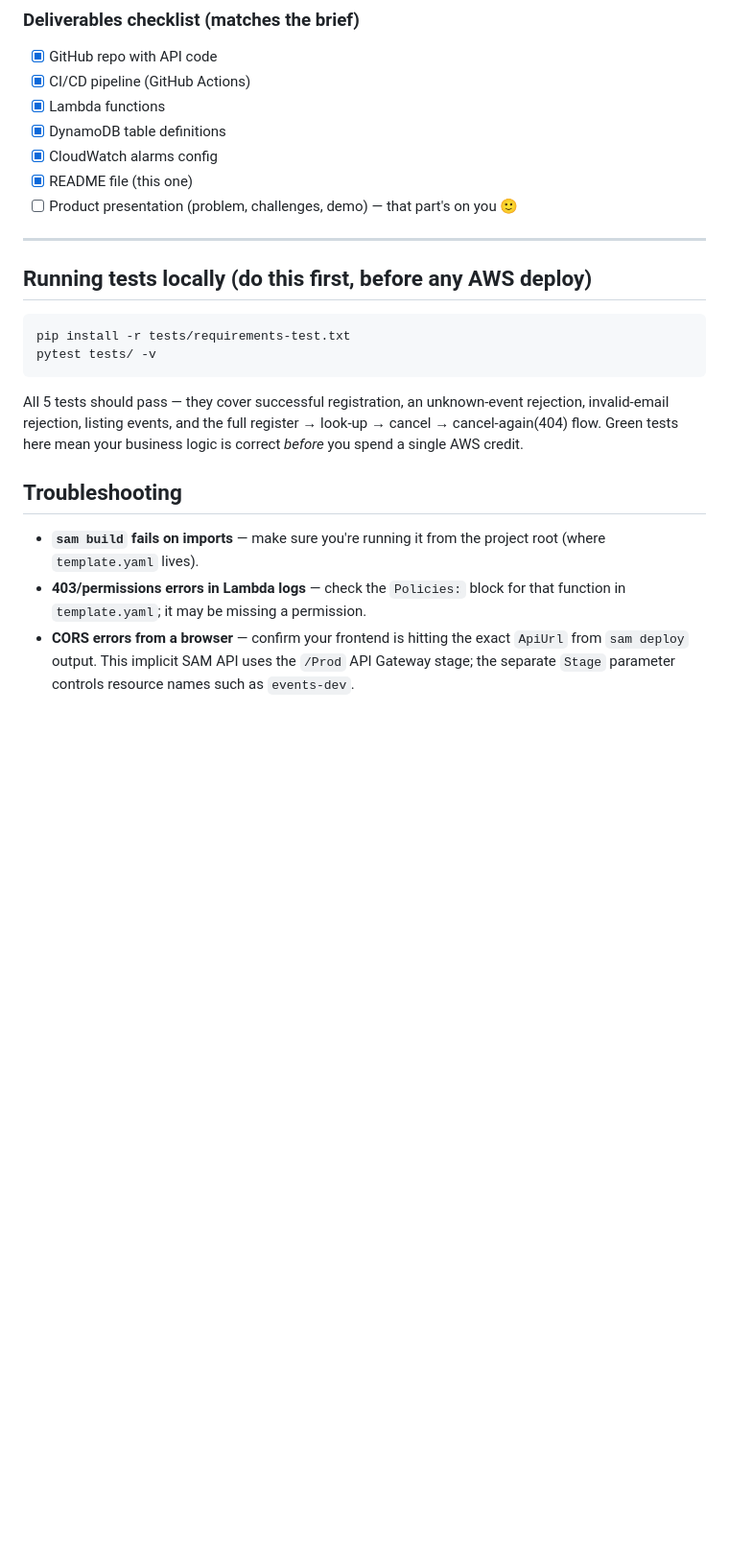
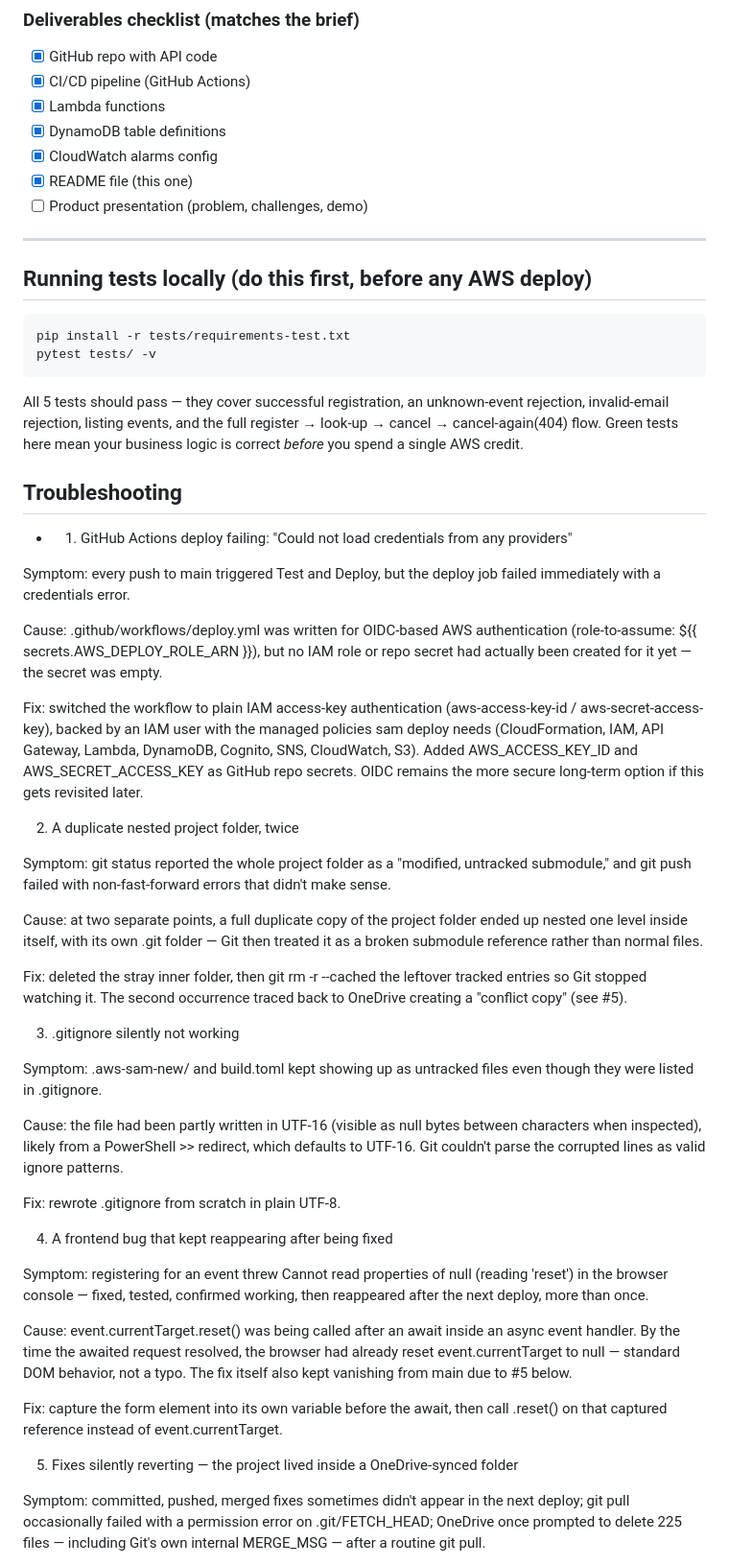
Before and after one commit to GraceIvylyn/HOME-IN-PRISON-EVENT-REGISTRATION-, a Markdown page: README.md, the part around one of its changes. Shown at 96% size. Rendered like a GitHub page; blank space fills up the shorter version.

Commit message:
Fix README: correct CI/CD auth method, Amplify URL, checklist and detailed troubleshooting log

```diff
--- a/README.md
+++ b/README.md
@@ -384,7 +388,7 @@ The backend (API Gateway, Lambda, DynamoDB) still deploys separately via `sam de
 - [x] DynamoDB table definitions
 - [x] CloudWatch alarms config
 - [x] README file (this one)
-- [ ] Product presentation (problem, challenges, demo) — that part's on you 🙂
+- [ ] Product presentation (problem, challenges, demo)
 
 ---
 
@@ -402,11 +406,62 @@ mean your business logic is correct *before* you spend a single AWS credit.
 
 ## Troubleshooting
 
-- **`sam build` fails on imports** — make sure you're running it from the
-  project root (where `template.yaml` lives).
-- **403/permissions errors in Lambda logs** — check the `Policies:` block
-  for that function in `template.yaml`; it may be missing a permission.
-- **CORS errors from a browser** — confirm your frontend is hitting the
-  exact `ApiUrl` from `sam deploy` output. This implicit SAM API uses the
-  `/Prod` API Gateway stage; the separate `Stage` parameter controls resource
-  names such as `events-dev`.
+- 1. GitHub Actions deploy failing: "Could not load credentials from any providers"
+
+Symptom: every push to main triggered Test and Deploy, but the deploy job failed
+immediately with a credentials error.
+
+Cause: .github/workflows/deploy.yml was written for OIDC-based AWS authentication
+(role-to-assume: ${{ secrets.AWS_DEPLOY_ROLE_ARN }}), but no IAM role or repo secret had
+actually been created for it yet — the secret was empty.
+
+Fix: switched the workflow to plain IAM access-key authentication
+(aws-access-key-id / aws-secret-access-key), backed by an IAM user with the managed
+policies sam deploy needs (CloudFormation, IAM, API Gateway, Lambda, DynamoDB, Cognito,
+SNS, CloudWatch, S3). Added AWS_ACCESS_KEY_ID and AWS_SECRET_ACCESS_KEY as GitHub repo
+secrets. OIDC remains the more secure long-term option if this gets revisited later.
+
+2. A duplicate nested project folder, twice
+
+Symptom: git status reported the whole project folder as a "modified, untracked
+submodule," and git push failed with non-fast-forward errors that didn't make sense.
+
+Cause: at two separate points, a full duplicate copy of the project folder ended up
+nested one level inside itself, with its own .git folder — Git then treated it as a
+broken submodule reference rather than normal files.
+
+Fix: deleted the stray inner folder, then git rm -r --cached the leftover tracked
+entries so Git stopped watching it. The second occurrence traced back to OneDrive creating
+a "conflict copy" (see #5).
+
+3. .gitignore silently not working
+
+Symptom: .aws-sam-new/ and build.toml kept showing up as untracked files even
+though they were listed in .gitignore.
+
+Cause: the file had been partly written in UTF-16 (visible as null bytes between
+characters when inspected), likely from a PowerShell >> redirect, which defaults to
+UTF-16. Git couldn't parse the corrupted lines as valid ignore patterns.
+
+Fix: rewrote .gitignore from scratch in plain UTF-8.
+
+4. A frontend bug that kept reappearing after being fixed
+
+Symptom: registering for an event threw Cannot read properties of null (reading 'reset') in the browser console — fixed, tested, confirmed working, then reappeared after
+the next deploy, more than once.
+
+Cause: event.currentTarget.reset() was being called after an await inside an
+async event handler. By the time the awaited request resolved, the browser had already
+reset event.currentTarget to null — standard DOM behavior, not a typo. The fix itself
+also kept vanishing from main due to #5 below.
+
+Fix: capture the form element into its own variable before the await, then call
+.reset() on that captured reference instead of event.currentTarget.
+
+5. Fixes silently reverting — the project lived inside a OneDrive-synced folder
+
+Symptom: committed, pushed, merged fixes sometimes didn't appear in the next deploy;
+git pull occasionally failed with a permission error on .git/FETCH_HEAD; OneDrive once
+prompted to delete 225 files — including Git's own internal MERGE_MSG — after a
+routine git pull.
+
```
Also changed, not shown: other parts of README.md (+56 -8 lines).
